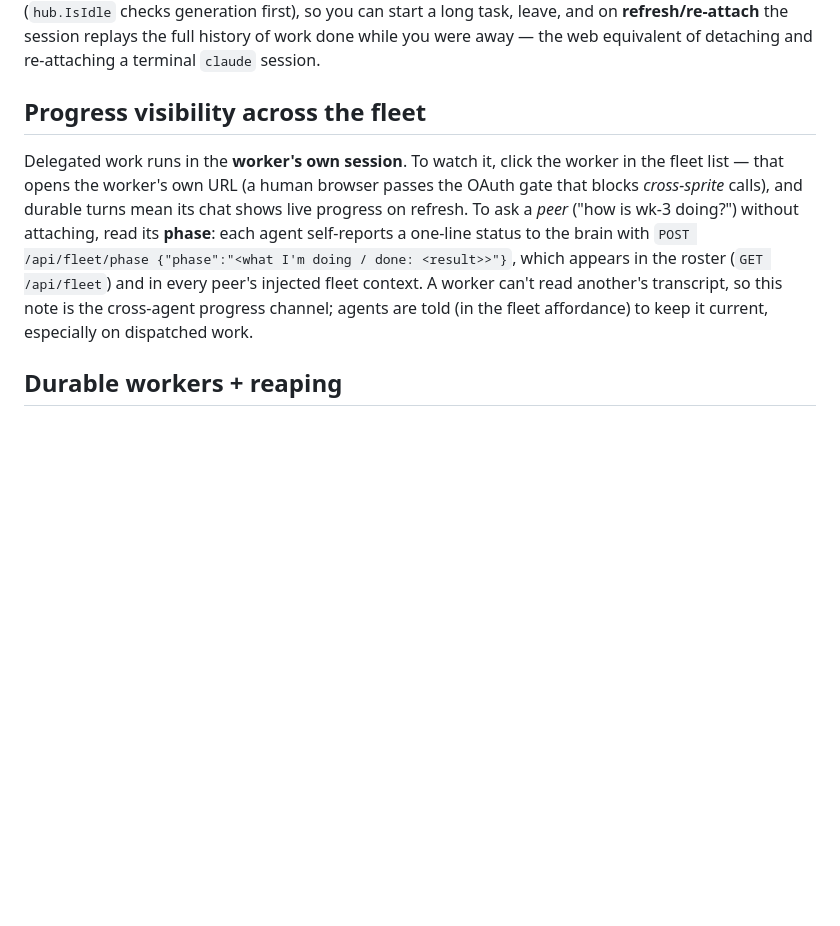
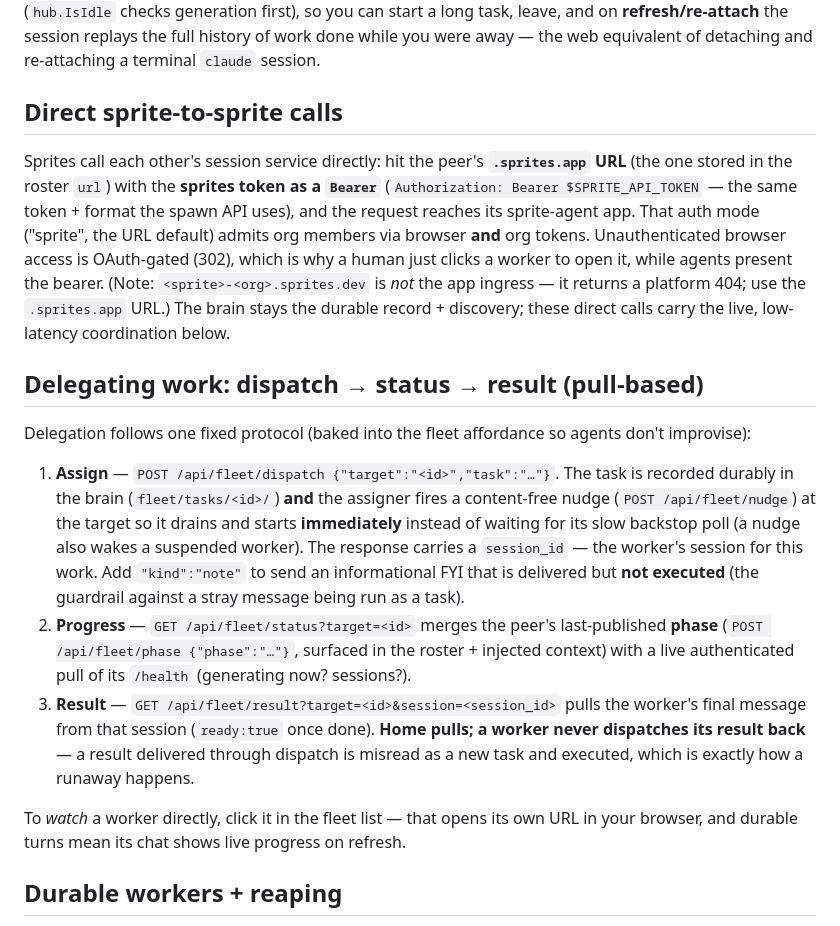
Before and after one commit to clouvet/sprite-swarm, a Markdown page: docs/RUNBOOK.md, the part around the change. Drawn GitHub-style; blank space fills up the shorter version.

Commit message:
docs: direct sprite-to-sprite calls + pull-based delegation protocol
Reflects today's changes:
- README: dispatch→status→result (pull, never push), direct-call mechanism,
  durable background turns, scroll-up-while-streaming.
- RUNBOOK: new "Direct sprite-to-sprite calls" (.sprites.app + Bearer; .dev
  is not the app ingress) and "Delegating work: dispatch → status → result"
  (instant nudge, task/note guardrail, phase channel). Corrected the stale
  claim that the OAuth gate blocks cross-sprite calls — it blocks
  unauthenticated browsers; agents present the bearer.

Co-Authored-By: Claude Opus 4.8 <noreply@anthropic.com>

```diff
--- a/docs/RUNBOOK.md
+++ b/docs/RUNBOOK.md
@@ -97,17 +97,38 @@ task, leave, and on **refresh/re-attach** the session replays the full history o
 work done while you were away — the web equivalent of detaching and re-attaching a
 terminal `claude` session.
 
-## Progress visibility across the fleet
-Delegated work runs in the **worker's own session**. To watch it, click the worker in
-the fleet list — that opens the worker's own URL (a human browser passes the OAuth
-gate that blocks *cross-sprite* calls), and durable turns mean its chat shows live
-progress on refresh. To ask a *peer* ("how is wk-3 doing?") without attaching, read
-its **phase**: each agent self-reports a one-line status to the brain with
-`POST /api/fleet/phase {"phase":"<what I'm doing / done: <result>>"}`, which appears in
-the roster (`GET /api/fleet`) and in every peer's injected fleet context. A worker
-can't read another's transcript, so this note is the cross-agent progress channel;
-agents are told (in the fleet affordance) to keep it current, especially on dispatched
-work.
+## Direct sprite-to-sprite calls
+Sprites call each other's session service directly: hit the peer's **`.sprites.app`
+URL** (the one stored in the roster `url`) with the **sprites token as a `Bearer`**
+(`Authorization: Bearer $SPRITE_API_TOKEN` — the same token + format the spawn API
+uses), and the request reaches its sprite-agent app. That auth mode ("sprite", the
+URL default) admits org members via browser **and** org tokens. Unauthenticated
+browser access is OAuth-gated (302), which is why a human just clicks a worker to open
+it, while agents present the bearer. (Note: `<sprite>-<org>.sprites.dev` is *not* the
+app ingress — it returns a platform 404; use the `.sprites.app` URL.) The brain stays
+the durable record + discovery; these direct calls carry the live, low-latency
+coordination below.
+
+## Delegating work: dispatch → status → result (pull-based)
+Delegation follows one fixed protocol (baked into the fleet affordance so agents don't
+improvise):
+1. **Assign** — `POST /api/fleet/dispatch {"target":"<id>","task":"…"}`. The task is
+   recorded durably in the brain (`fleet/tasks/<id>/`) **and** the assigner fires a
+   content-free nudge (`POST /api/fleet/nudge`) at the target so it drains and starts
+   **immediately** instead of waiting for its slow backstop poll (a nudge also wakes a
+   suspended worker). The response carries a `session_id` — the worker's session for
+   this work. Add `"kind":"note"` to send an informational FYI that is delivered but
+   **not executed** (the guardrail against a stray message being run as a task).
+2. **Progress** — `GET /api/fleet/status?target=<id>` merges the peer's last-published
+   **phase** (`POST /api/fleet/phase {"phase":"…"}`, surfaced in the roster + injected
+   context) with a live authenticated pull of its `/health` (generating now? sessions?).
+3. **Result** — `GET /api/fleet/result?target=<id>&session=<session_id>` pulls the
+   worker's final message from that session (`ready:true` once done). **Home pulls; a
+   worker never dispatches its result back** — a result delivered through dispatch is
+   misread as a new task and executed, which is exactly how a runaway happens.
+
+To *watch* a worker directly, click it in the fleet list — that opens its own URL in
+your browser, and durable turns mean its chat shows live progress on refresh.
 
 ## Durable workers + reaping
 Workers are **durable workspaces, not one-shots.** A worker that finishes a feature
```
Also changed, not shown: README.md (+16 -6 lines).
